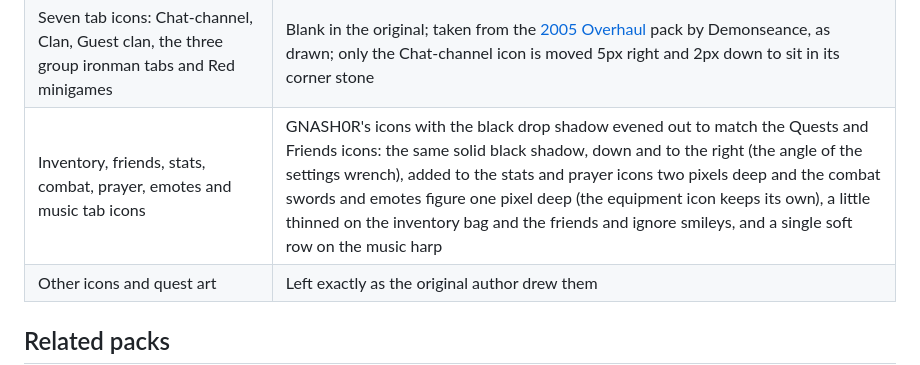
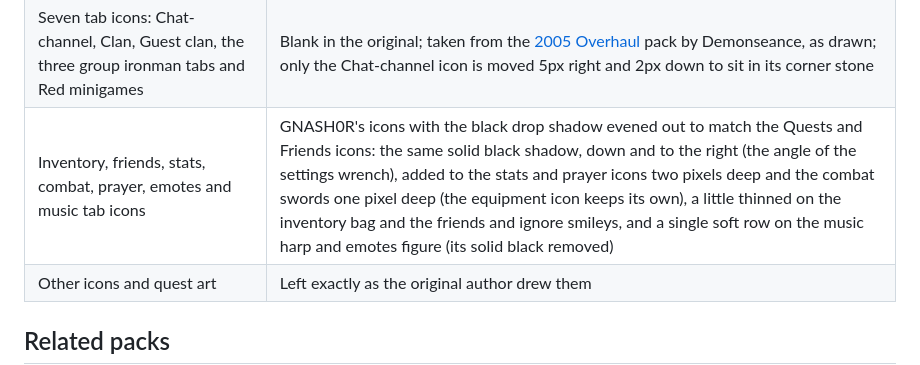
Before and after one commit to opher290/bordo-2005-resource-pack, a Markdown page: README.md, the part around the change. GitHub-like rendering.

Commit message:
Emotes: soft shadow row instead of solid black
Co-Authored-By: Claude Sonnet 5.5 <noreply@anthropic.com>

```diff
--- a/README.md
+++ b/README.md
@@ -57,7 +57,7 @@ The transparent chatbox keeps its default colours. If you prefer your own chat c
 | Bank PIN screen | The red marble buttons tinted to Bordo wine red `#8c2f45`, keeping the bevel and texture; the olive marble behind Exit / I don't know it moved onto the Bordo rose-greys |
 | Bank Deposit inventory, equipment and looting bag buttons | The [2005 Overhaul](https://github.com/melkypie/resource-packs/tree/pack-2005-overhaul) versions by Demonseance, as drawn; the inventory bag only gains the black outline every other icon has |
 | Seven tab icons: Chat-channel, Clan, Guest clan, the three group ironman tabs and Red minigames | Blank in the original; taken from the [2005 Overhaul](https://github.com/melkypie/resource-packs/tree/pack-2005-overhaul) pack by Demonseance, as drawn; only the Chat-channel icon is moved 5px right and 2px down to sit in its corner stone |
-| Inventory, friends, stats, combat, prayer, emotes and music tab icons | GNASH0R's icons with the black drop shadow evened out to match the Quests and Friends icons: the same solid black shadow, down and to the right (the angle of the settings wrench), added to the stats and prayer icons two pixels deep and the combat swords and emotes figure one pixel deep (the equipment icon keeps its own), a little thinned on the inventory bag and the friends and ignore smileys, and a single soft row on the music harp |
+| Inventory, friends, stats, combat, prayer, emotes and music tab icons | GNASH0R's icons with the black drop shadow evened out to match the Quests and Friends icons: the same solid black shadow, down and to the right (the angle of the settings wrench), added to the stats and prayer icons two pixels deep and the combat swords one pixel deep (the equipment icon keeps its own), a little thinned on the inventory bag and the friends and ignore smileys, and a single soft row on the music harp and emotes figure (its solid black removed) |
 | Other icons and quest art | Left exactly as the original author drew them |
 
 ## Related packs
```
Also changed, not shown: tab/emotes.png, 2 other files.
